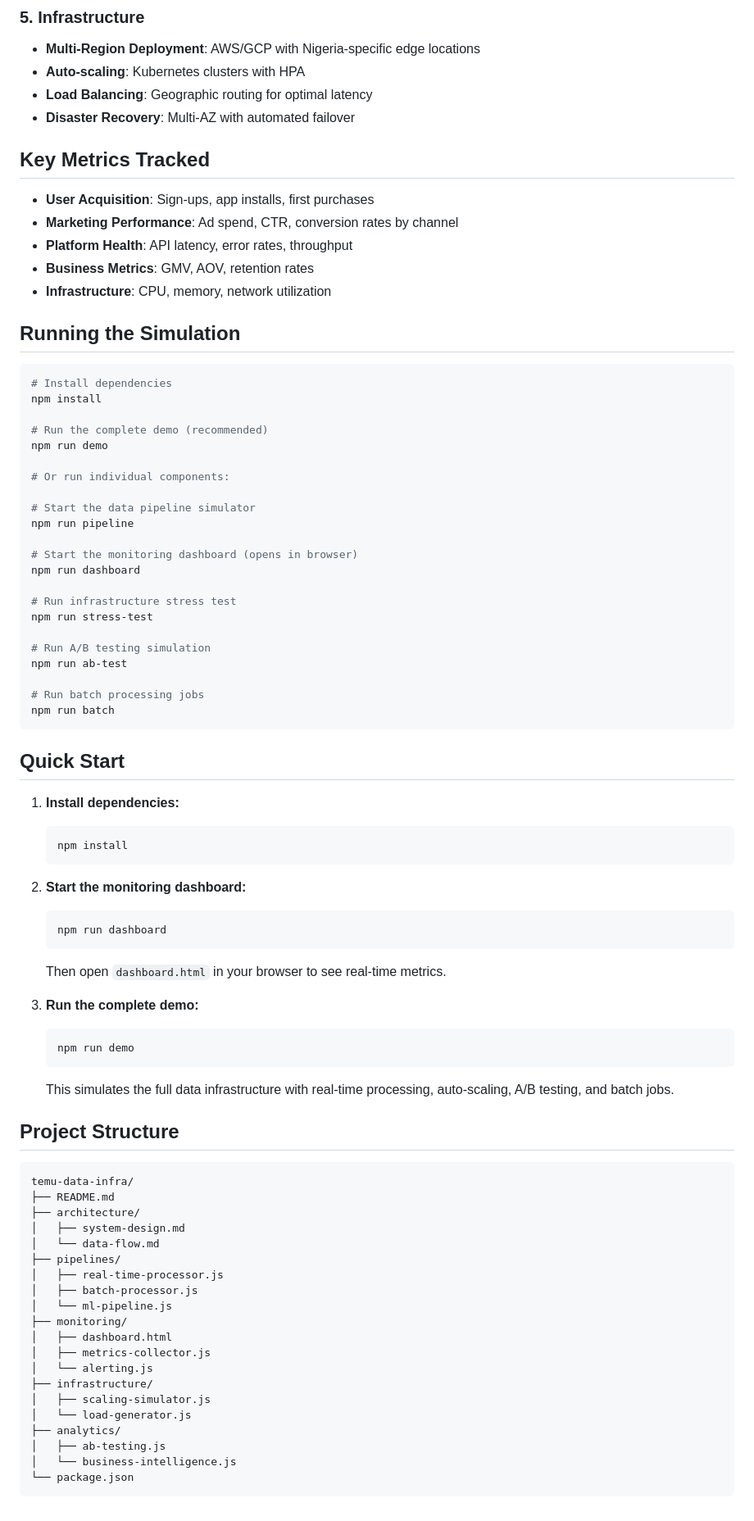
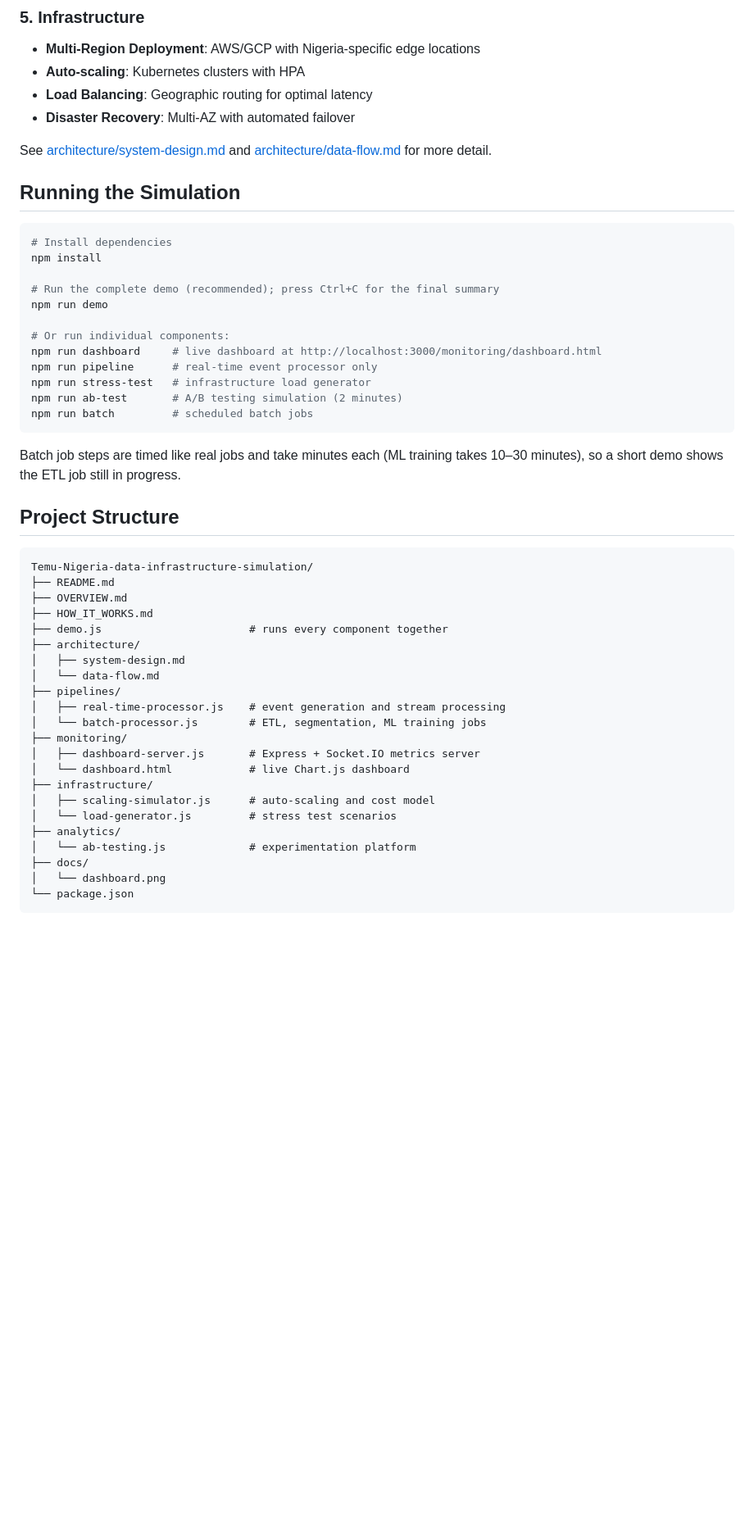
Before and after one commit to 0xfemi/Temu-Canada-data-infrastructure-simulation, a Markdown page: README.md, the part around one of its changes. Shown at 82% size. GitHub-like rendering; blank space fills up the shorter version.

````diff
--- a/README.md
+++ b/README.md
@@ -38,13 +68,7 @@ This simulation reconstructs what Temu's data infrastructure preparation might h
 - **Load Balancing**: Geographic routing for optimal latency
 - **Disaster Recovery**: Multi-AZ with automated failover
 
-## Key Metrics Tracked
-
-- **User Acquisition**: Sign-ups, app installs, first purchases
-- **Marketing Performance**: Ad spend, CTR, conversion rates by channel
-- **Platform Health**: API latency, error rates, throughput
-- **Business Metrics**: GMV, AOV, retention rates
-- **Infrastructure**: CPU, memory, network utilization
+See [architecture/system-design.md](architecture/system-design.md) and [architecture/data-flow.md](architecture/data-flow.md) for more detail.
 
 ## Running the Simulation
 
@@ -52,67 +76,42 @@ This simulation reconstructs what Temu's data infrastructure preparation might h
 # Install dependencies
 npm install
 
-# Run the complete demo (recommended)
+# Run the complete demo (recommended); press Ctrl+C for the final summary
 npm run demo
 
 # Or run individual components:
-
-# Start the data pipeline simulator
-npm run pipeline
-
-# Start the monitoring dashboard (opens in browser)
-npm run dashboard
-
-# Run infrastructure stress test
-npm run stress-test
-
-# Run A/B testing simulation
-npm run ab-test
-
-# Run batch processing jobs
-npm run batch
+npm run dashboard     # live dashboard at http://localhost:3000/monitoring/dashboard.html
+npm run pipeline      # real-time event processor only
+npm run stress-test   # infrastructure load generator
+npm run ab-test       # A/B testing simulation (2 minutes)
+npm run batch         # scheduled batch jobs
 ```
 
-## Quick Start
-
-1. **Install dependencies:**
-   ```bash
-   npm install
-   ```
-
-2. **Start the monitoring dashboard:**
-   ```bash
-   npm run dashboard
-   ```
-   Then open `dashboard.html` in your browser to see real-time metrics.
-
-3. **Run the complete demo:**
-   ```bash
-   npm run demo
-   ```
-   This simulates the full data infrastructure with real-time processing, auto-scaling, A/B testing, and batch jobs.
+Batch job steps are timed like real jobs and take minutes each (ML training takes 10–30 minutes), so a short demo shows the ETL job still in progress.
 
 ## Project Structure
 
 ```
-temu-data-infra/
+Temu-Nigeria-data-infrastructure-simulation/
 ├── README.md
+├── OVERVIEW.md
+├── HOW_IT_WORKS.md
+├── demo.js                       # runs every component together
 ├── architecture/
 │   ├── system-design.md
 │   └── data-flow.md
 ├── pipelines/
-│   ├── real-time-processor.js
-│   ├── batch-processor.js
-│   └── ml-pipeline.js
+│   ├── real-time-processor.js    # event generation and stream processing
+│   └── batch-processor.js        # ETL, segmentation, ML training jobs
 ├── monitoring/
-│   ├── dashboard.html
-│   ├── metrics-collector.js
-│   └── alerting.js
+│   ├── dashboard-server.js       # Express + Socket.IO metrics server
+│   └── dashboard.html            # live Chart.js dashboard
 ├── infrastructure/
-│   ├── scaling-simulator.js
-│   └── load-generator.js
+│   ├── scaling-simulator.js      # auto-scaling and cost model
+│   └── load-generator.js         # stress test scenarios
 ├── analytics/
-│   ├── ab-testing.js
-│   └── business-intelligence.js
+│   └── ab-testing.js             # experimentation platform
+├── docs/
+│   └── dashboard.png
 └── package.json
 ```
````
Also changed, not shown: other parts of README.md (+32 -2 lines), PUSH_TO_GITHUB.md (deleted, +0 -48 lines), docs/dashboard.png (added).
